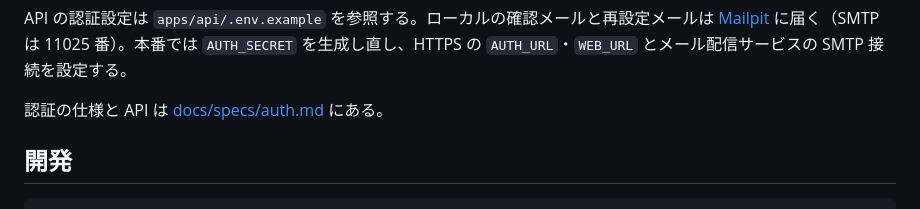
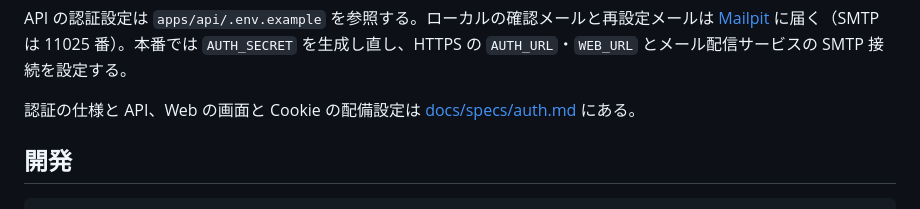
Before and after one commit to hiromu-kon/food-delivery, a Markdown page: README.md, the part around the change. Drawn GitHub-style.

Commit message:
docs: Web 認証の画面と Cookie の配備方法を書く
画面の URL、セッションの確認箇所、共通ドメインの条件と次の機能で追加する画面を明確にするため。

```diff
--- a/README.md
+++ b/README.md
@@ -80,7 +80,7 @@ pnpm --filter @repo/db db:migrate
 
 API の認証設定は `apps/api/.env.example` を参照する。ローカルの確認メールと再設定メールは [Mailpit](http://localhost:18025) に届く（SMTP は 11025 番）。本番では `AUTH_SECRET` を生成し直し、HTTPS の `AUTH_URL`・`WEB_URL` とメール配信サービスの SMTP 接続を設定する。
 
-認証の仕様と API は [docs/specs/auth.md](docs/specs/auth.md) にある。
+認証の仕様と API、Web の画面と Cookie の配備設定は [docs/specs/auth.md](docs/specs/auth.md) にある。
 
 ## 開発
 
```
Also changed, not shown: docs/specs/auth.md (+22 -1 lines).
